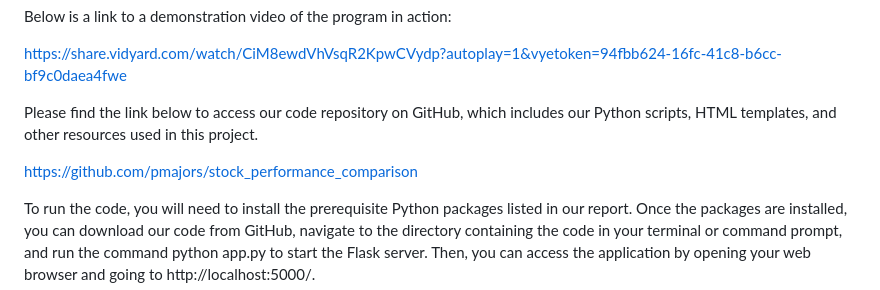
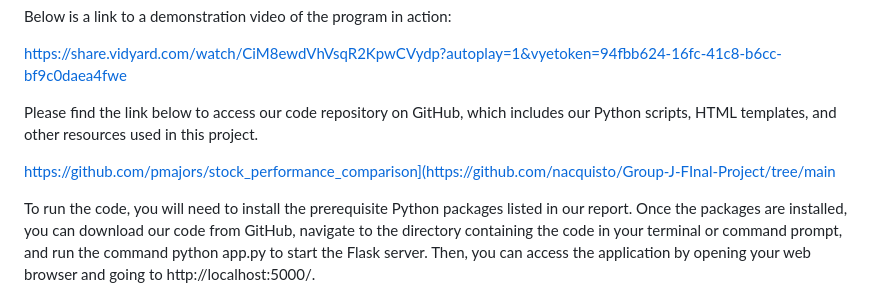
Before and after one commit to nacquisto/Group-J-FInal-Project, a Markdown page: README.md, the part around the change. Rendered like a GitHub page.

```diff
--- a/README.md
+++ b/README.md
@@ -65,7 +65,7 @@ https://share.vidyard.com/watch/CiM8ewdVhVsqR2KpwCVydp?autoplay=1&vyetoken=94fbb
 
 Please find the link below to access our code repository on GitHub, which includes our Python scripts, HTML templates, and other resources used in this project.
 
-https://github.com/pmajors/stock_performance_comparison
+https://github.com/pmajors/stock_performance_comparison](https://github.com/nacquisto/Group-J-FInal-Project/tree/main
 
 To run the code, you will need to install the prerequisite Python packages listed in our report. Once the packages are installed, you can download our code from GitHub, navigate to the directory containing the code in your terminal or command prompt, and run the command python app.py to start the Flask server. Then, you can access the application by opening your web browser and going to http://localhost:5000/.
 
```
